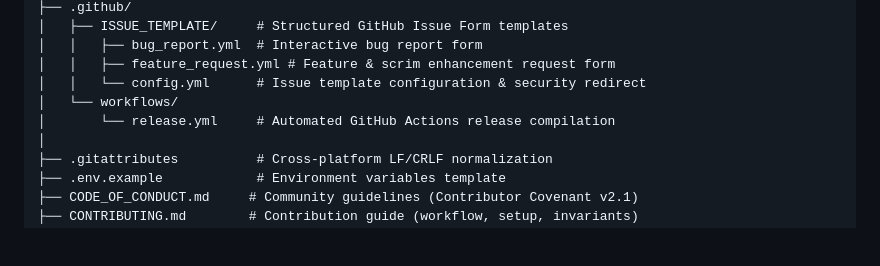
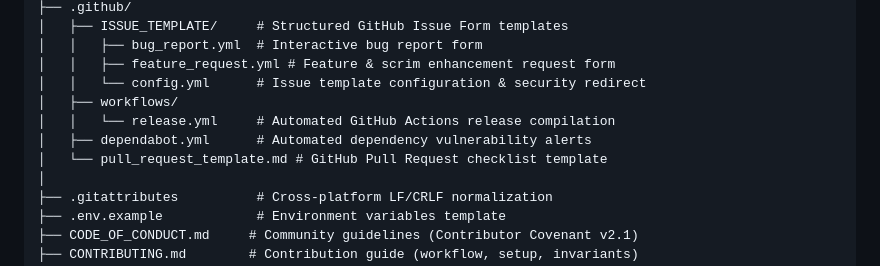
Before and after one commit to betterix/league-voice-recorder, a Markdown page: AGENTS.md, the part around the change. Drawn GitHub-style; blank space fills up the shorter version.

Commit message:
docs: add GitHub pull request template

```diff
--- a/AGENTS.md
+++ b/AGENTS.md
@@ -71,8 +71,10 @@ League Voice Recorder/
 │   │   ├── bug_report.yml  # Interactive bug report form
 │   │   ├── feature_request.yml # Feature & scrim enhancement request form
 │   │   └── config.yml      # Issue template configuration & security redirect
-│   └── workflows/
-│       └── release.yml     # Automated GitHub Actions release compilation
+│   ├── workflows/
+│   │   └── release.yml     # Automated GitHub Actions release compilation
+│   ├── dependabot.yml      # Automated dependency vulnerability alerts
+│   └── pull_request_template.md # GitHub Pull Request checklist template
 │
 ├── .gitattributes          # Cross-platform LF/CRLF normalization
 ├── .env.example            # Environment variables template
```
Also changed, not shown: .github/pull_request_template.md (added, +51 -0 lines).
